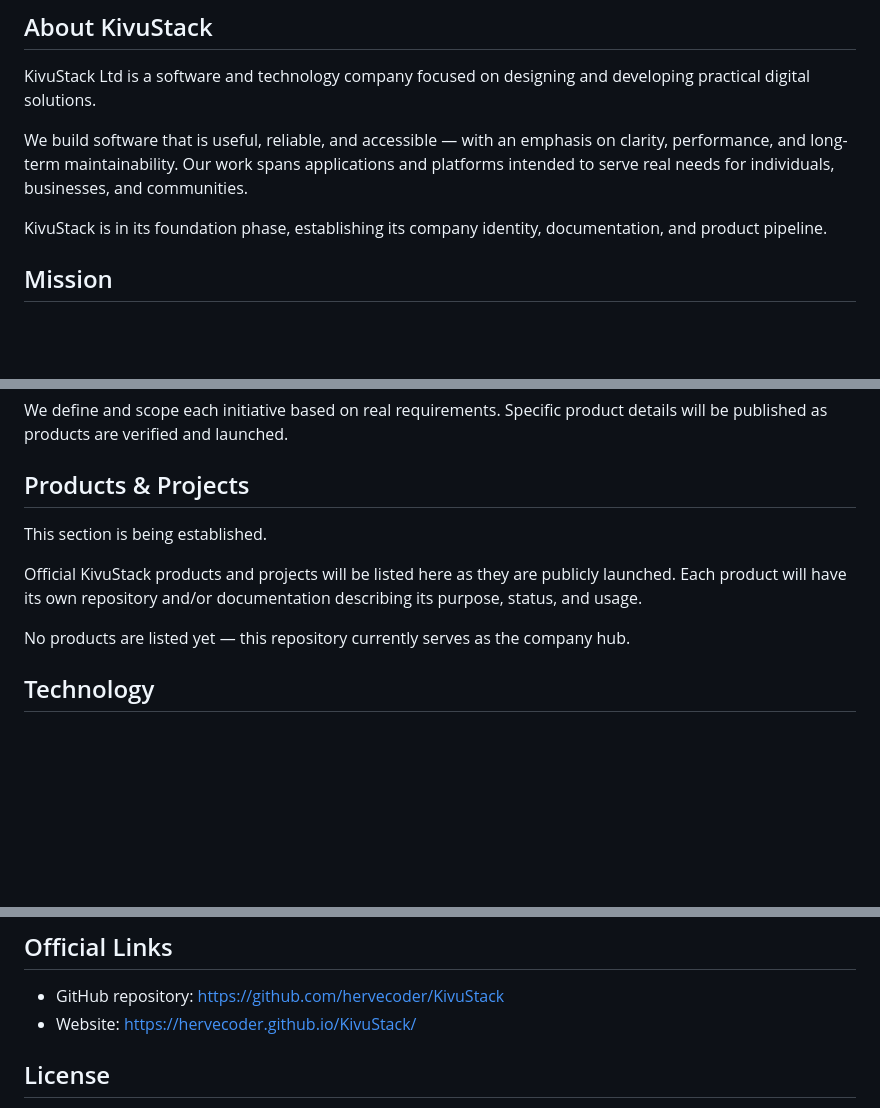
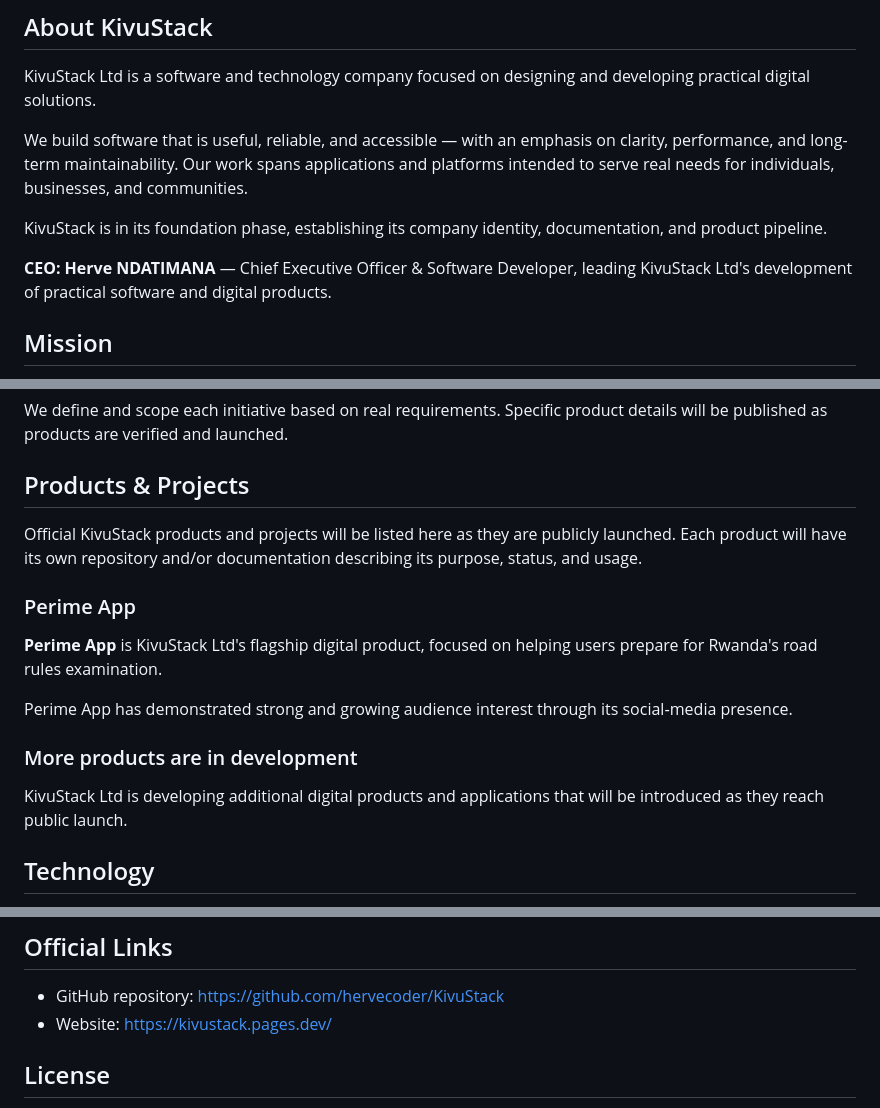
Before and after one commit to hervecoder/KivuStack, a Markdown page: README.md, 3 parts joined by grey strips. Rendered like a GitHub page; blank space fills up the shorter version.

Commit message:
docs: establish KivuStack company and product identity

```diff
--- a/README.md
+++ b/README.md
@@ -13,6 +13,8 @@ KivuStack Ltd is a software and technology company focused on designing and deve
 We build software that is useful, reliable, and accessible — with an emphasis on clarity, performance, and long-term maintainability. Our work spans applications and platforms intended to serve real needs for individuals, businesses, and communities.
 
 KivuStack is in its foundation phase, establishing its company identity, documentation, and product pipeline.
+
+**CEO: Herve NDATIMANA** — Chief Executive Officer & Software Developer, leading KivuStack Ltd's development of practical software and digital products.
 
 ## Mission
 
@@ -36,11 +38,17 @@ We define and scope each initiative based on real requirements. Specific product
 
 ## Products & Projects
 
-This section is being established.
-
 Official KivuStack products and projects will be listed here as they are publicly launched. Each product will have its own repository and/or documentation describing its purpose, status, and usage.
 
-No products are listed yet — this repository currently serves as the company hub.
+### Perime App
+
+**Perime App** is KivuStack Ltd's flagship digital product, focused on helping users prepare for Rwanda's road rules examination.
+
+Perime App has demonstrated strong and growing audience interest through its social‑media presence.
+
+### More products are in development
+
+KivuStack Ltd is developing additional digital products and applications that will be introduced as they reach public launch.
 
 ## Technology
 
@@ -84,7 +92,7 @@ Additional documentation will be structured under `docs/` as the organization gr
 ## Official Links
 
 - GitHub repository: https://github.com/hervecoder/KivuStack
-- Website: https://hervecoder.github.io/KivuStack/
+- Website: https://kivustack.pages.dev/
 
 ## License
 
```
